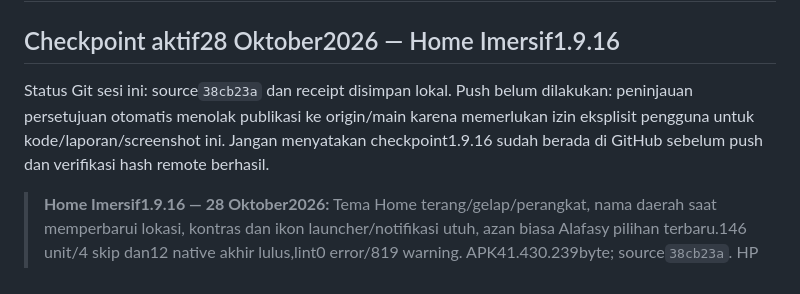
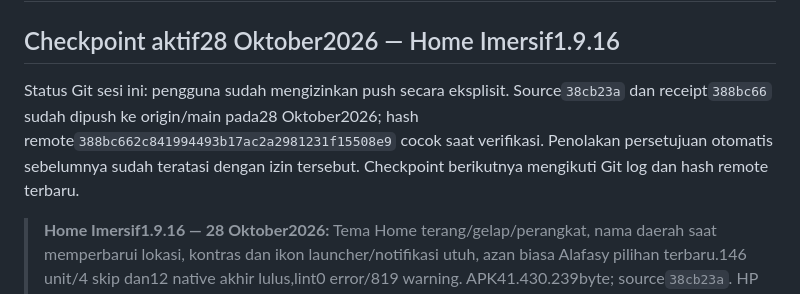
Before and after one commit to Arkanzahir/Zikra-App, a Markdown page: SESSION_HANDOFF.md, the part around the change. Rendered like a GitHub page.

Commit message:
Record user-authorized verified push of immersive beta

```diff
--- a/SESSION_HANDOFF.md
+++ b/SESSION_HANDOFF.md
@@ -2,11 +2,11 @@
 
 ## Checkpoint aktif28 Oktober2026 — Home Imersif1.9.16
 
-Status Git sesi ini: source`38cb23a` dan receipt disimpan lokal. Push belum
-dilakukan: peninjauan persetujuan otomatis menolak publikasi ke origin/main
-karena memerlukan izin eksplisit pengguna untuk kode/laporan/screenshot ini.
-Jangan menyatakan checkpoint1.9.16 sudah berada di GitHub sebelum push dan
-verifikasi hash remote berhasil.
+Status Git sesi ini: pengguna sudah mengizinkan push secara eksplisit.
+Source`38cb23a` dan receipt`388bc66` sudah dipush ke origin/main pada28 Oktober2026;
+hash remote`388bc662c841994493b17ac2a2981231f15508e9` cocok saat verifikasi.
+Penolakan persetujuan otomatis sebelumnya sudah teratasi dengan izin tersebut.
+Checkpoint berikutnya mengikuti Git log dan hash remote terbaru.
 
 > **Home Imersif1.9.16 — 28 Oktober2026:** Tema Home terang/gelap/perangkat, nama daerah saat memperbarui lokasi, kontras dan ikon launcher/notifikasi utuh, azan biasa Alafasy pilihan terbaru.146 unit/4 skip dan12 native akhir lulus,lint0 error/819 warning. APK41.430.239byte; source`38cb23a`. HP tidak diubah; jadwal lokal belum disamakan dengan jadwal resmi. [Bukti/source/hash/batas](android/validation/home-immersive-2026-10-28/README.md).
 
```
Also changed, not shown: 1 other file.
